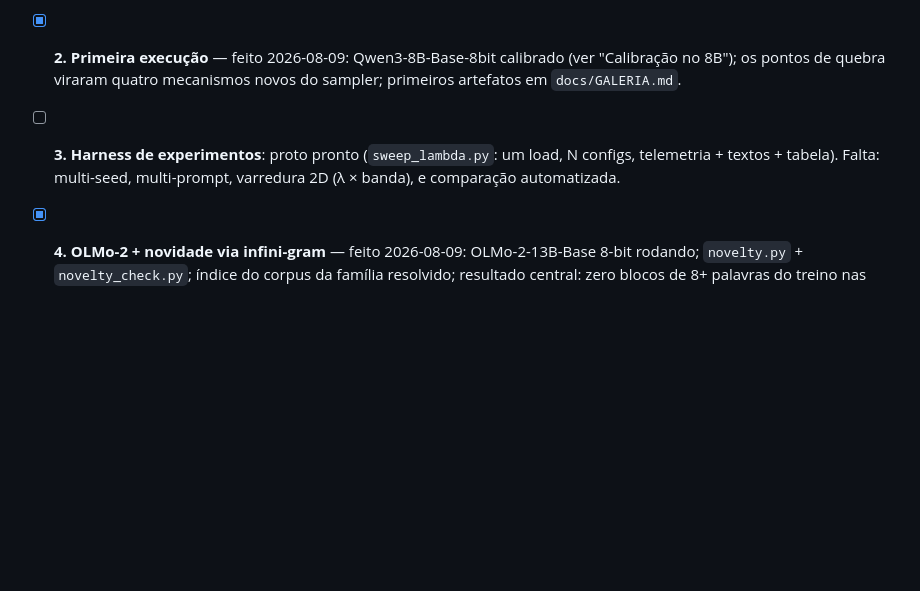
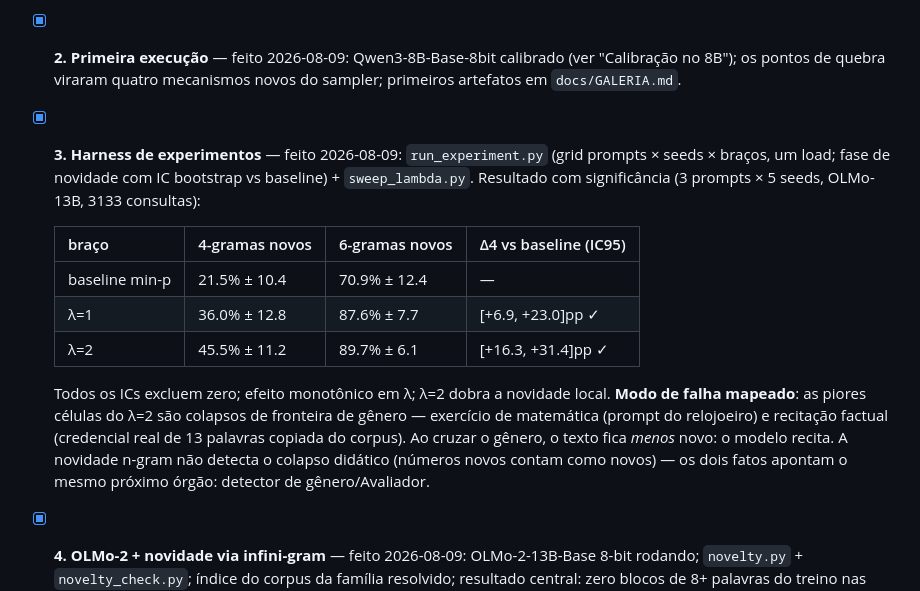
Before and after one commit to RobertoOno/interrupting-the-loop, a Markdown page: docs/PLANO.md, the part around the change. Rendered like a GitHub page; blank space fills up the shorter version.

```diff
--- a/docs/PLANO.md
+++ b/docs/PLANO.md
@@ -275,9 +275,24 @@ própria família, mesmo prompt/seed:
 - [x] **2. Primeira execução** — feito 2026-08-09: Qwen3-8B-Base-8bit
   calibrado (ver "Calibração no 8B"); os pontos de quebra viraram quatro
   mecanismos novos do sampler; primeiros artefatos em `docs/GALERIA.md`.
-- [ ] **3. Harness de experimentos**: proto pronto (`sweep_lambda.py`: um
-  load, N configs, telemetria + textos + tabela). Falta: multi-seed,
-  multi-prompt, varredura 2D (λ × banda), e comparação automatizada.
+- [x] **3. Harness de experimentos** — feito 2026-08-09:
+  `run_experiment.py` (grid prompts × seeds × braços, um load; fase de
+  novidade com IC bootstrap vs baseline) + `sweep_lambda.py`. Resultado com
+  significância (3 prompts × 5 seeds, OLMo-13B, 3133 consultas):
+
+  | braço | 4-gramas novos | 6-gramas novos | Δ4 vs baseline (IC95) |
+  |---|---|---|---|
+  | baseline min-p | 21.5% ± 10.4 | 70.9% ± 12.4 | — |
+  | λ=1 | 36.0% ± 12.8 | 87.6% ± 7.7 | [+6.9, +23.0]pp ✓ |
+  | λ=2 | 45.5% ± 11.2 | 89.7% ± 6.1 | [+16.3, +31.4]pp ✓ |
+
+  Todos os ICs excluem zero; efeito monotônico em λ; λ=2 dobra a novidade
+  local. **Modo de falha mapeado**: as piores células do λ=2 são colapsos de
+  fronteira de gênero — exercício de matemática (prompt do relojoeiro) e
+  recitação factual (credencial real de 13 palavras copiada do corpus). Ao
+  cruzar o gênero, o texto fica *menos* novo: o modelo recita. A novidade
+  n-gram não detecta o colapso didático (números novos contam como novos) —
+  os dois fatos apontam o mesmo próximo órgão: detector de gênero/Avaliador.
 - [x] **4. OLMo-2 + novidade via infini-gram** — feito 2026-08-09:
   OLMo-2-13B-Base 8-bit rodando; `novelty.py` + `novelty_check.py`; índice
   do corpus da família resolvido; resultado central: zero blocos de 8+
```
Also changed, not shown: docs/GALERIA.md (+17 -0 lines).
